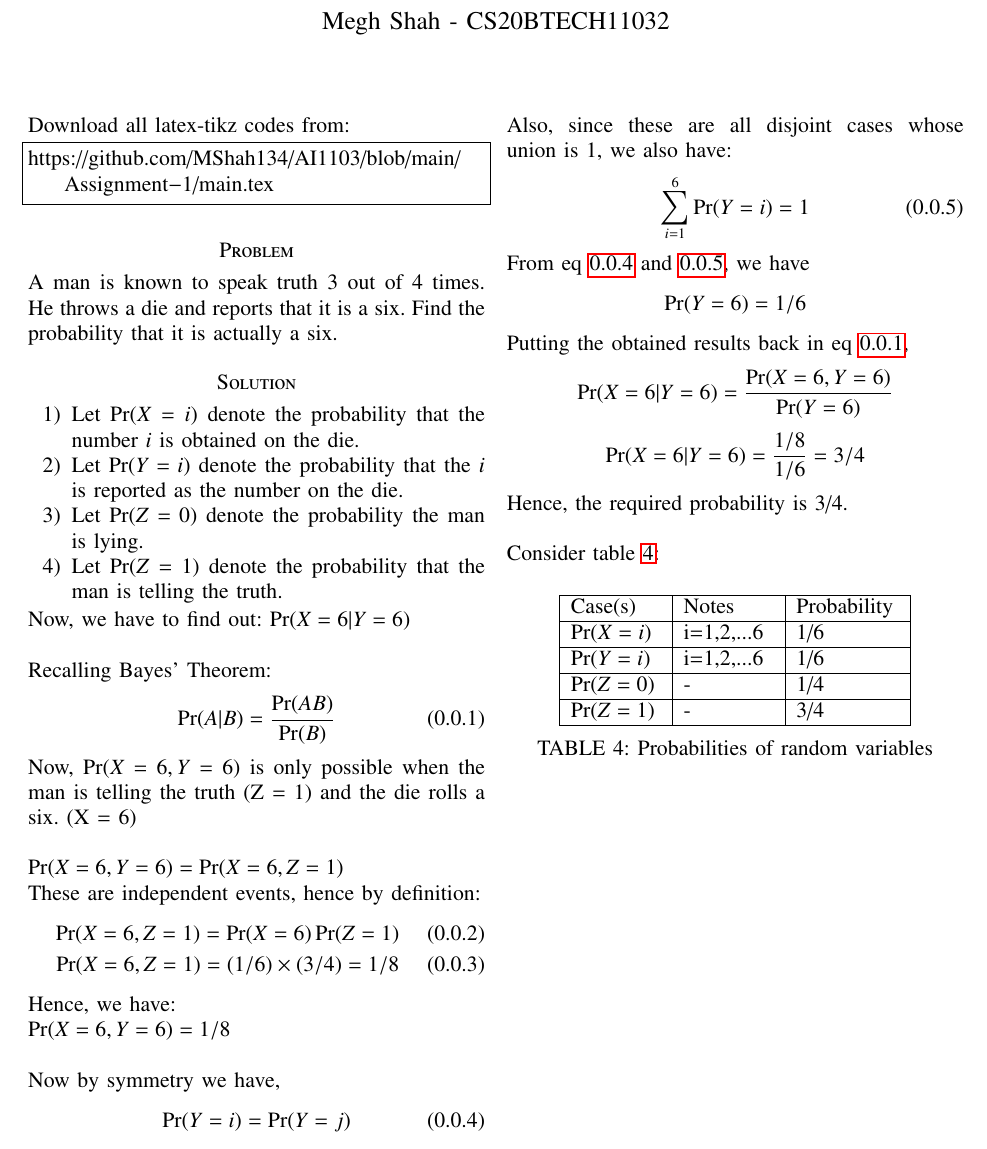
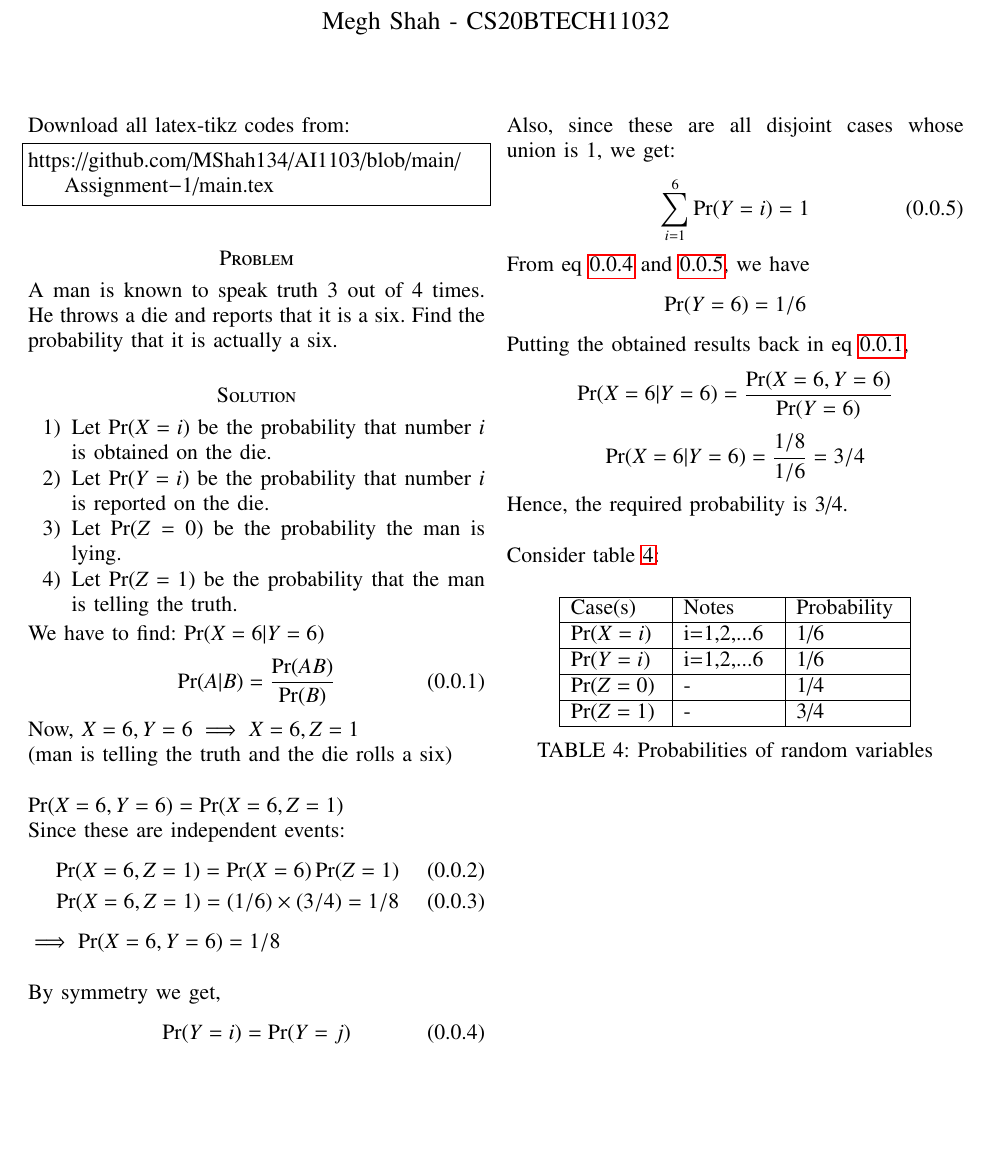
Before and after one commit to MShah134/AI1103, a LaTeX problem sheet (Assignment-1/main.tex): part of the page, cut so that both start at the same text, the shorter picture padded with empty space. Compiled offline with pdfLaTeX.

Commit message:
Update main.tex

```diff
--- a/Assignment-1/main.tex
+++ b/Assignment-1/main.tex
@@ -128,33 +128,32 @@ https://github.com/MShah134/AI1103/blob/main/Assignment-1/main.tex
 A man is known to speak truth 3 out of 4 times. He throws a die and reports that it is a six. Find the probability that it is actually a six.
 \section*{Solution}
 \begin{enumerate}
-    \item Let $\Pr(X=i)$ denote the probability that the number $i$ is obtained on the die.
-    \item Let $\Pr(Y=i)$ denote the probability that the $i$ is reported as the number on the die.
-    \item Let $\Pr(Z=0)$ denote the probability the man is lying.
-    \item Let $\Pr(Z=1)$ denote the probability that the man is telling the truth.
+    \item Let $\Pr(X=i)$ be the probability that number $i$ is obtained on the die.
+    \item Let $\Pr(Y=i)$ be the probability that number $i$ is reported on the die.
+    \item Let $\Pr(Z=0)$ be the probability the man is lying.
+    \item Let $\Pr(Z=1)$ be the probability that the man is telling the truth.
 \end{enumerate}
-Now, we have to find out: $\Pr(X=6|Y=6)$
-\newline \newline Recalling Bayes' Theorem:
+We have to find: $\Pr(X=6|Y=6)$
 \begin{align}
 \Pr(A|B)=\frac{\Pr(AB)}{\Pr(B)}
 \label{Bayes}
 \end{align}
-Now, $\Pr(X=6, Y=6)$ is only possible when the man is telling the truth (Z = 1) and the die rolls a six. (X = 6)
+Now, $ X=6, Y=6 \implies X=6, Z=1$
+\newline (man is telling the truth and the die rolls a six)
 \newline \newline $\Pr(X=6, Y=6)=\Pr(X=6, Z=1)$
-\newline These are independent events, hence by definition:
+\newline Since these are independent events:
 \begin{align}
 \Pr(X=6, Z=1)=\Pr(X=6)\Pr(Z=1) \\
 \Pr(X=6, Z=1)=(1/6) \times (3/4)=1/8
 \end{align}
-Hence, we have:
-\newline $\Pr(X=6, Y=6)=1/8 $
-\newline \newline Now by symmetry we have,
+$\implies \Pr(X=6, Y=6)=1/8 $
+\newline \newline By symmetry we get,
 \begin{align}
    \Pr(Y=i) = \Pr(Y=j)
    \label{equal}
 \end{align}
 $\forall$ $i,j \in \{ 1,2,3,4,5,6 \}$
-\newline \newline Also, since these are all disjoint cases whose union is 1, we also have:
+\newline \newline Also, since these are all disjoint cases whose union is 1, we get:
 \begin{align}
     \sum_{i=1}^{6} \Pr(Y=i) = 1
     \label{sum}
```
